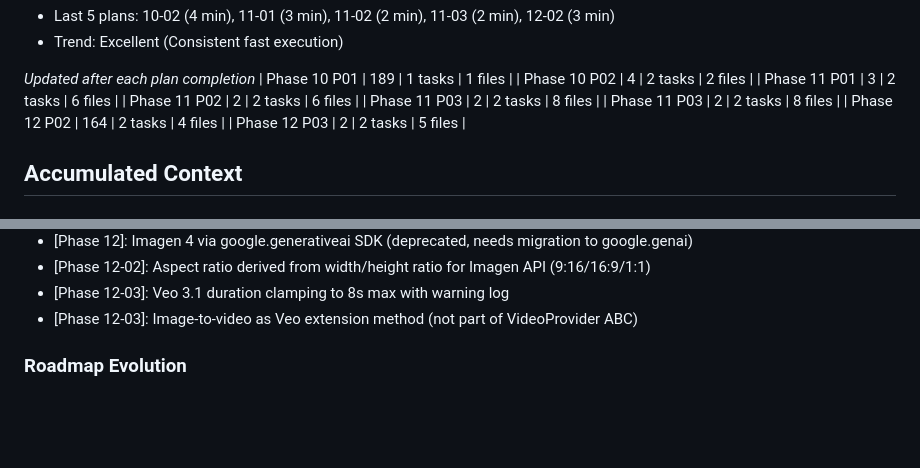
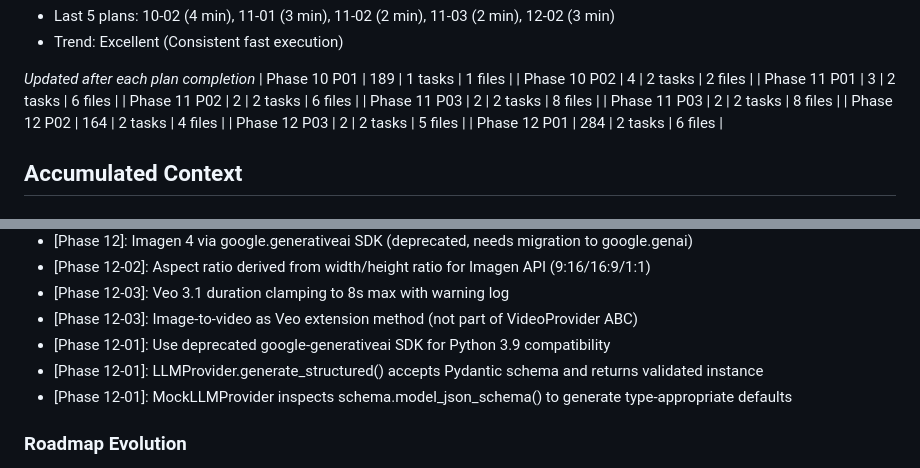
Before and after one commit to shiniguchi/short-video-generator, a Markdown page: .planning/STATE.md, 2 parts joined by grey strips. GitHub-like rendering; blank space fills up the shorter version.

Commit message:
docs(12-01): complete LLM Provider Abstraction plan

```diff
--- a/.planning/STATE.md
+++ b/.planning/STATE.md
@@ -53,6 +53,7 @@ Progress: [████████░░] 88%
 | Phase 11 P03 | 2 | 2 tasks | 8 files |
 | Phase 12 P02 | 164 | 2 tasks | 4 files |
 | Phase 12 P03 | 2 | 2 tasks | 5 files |
+| Phase 12 P01 | 284 | 2 tasks | 6 files |
 
 ## Accumulated Context
 
@@ -138,6 +139,9 @@ Recent decisions affecting current work:
 - [Phase 12-02]: Aspect ratio derived from width/height ratio for Imagen API (9:16/16:9/1:1)
 - [Phase 12-03]: Veo 3.1 duration clamping to 8s max with warning log
 - [Phase 12-03]: Image-to-video as Veo extension method (not part of VideoProvider ABC)
+- [Phase 12-01]: Use deprecated google-generativeai SDK for Python 3.9 compatibility
+- [Phase 12-01]: LLMProvider.generate_structured() accepts Pydantic schema and returns validated instance
+- [Phase 12-01]: MockLLMProvider inspects schema.model_json_schema() to generate type-appropriate defaults
 
 ### Roadmap Evolution
 
```
Also changed, not shown: 1 other file.
